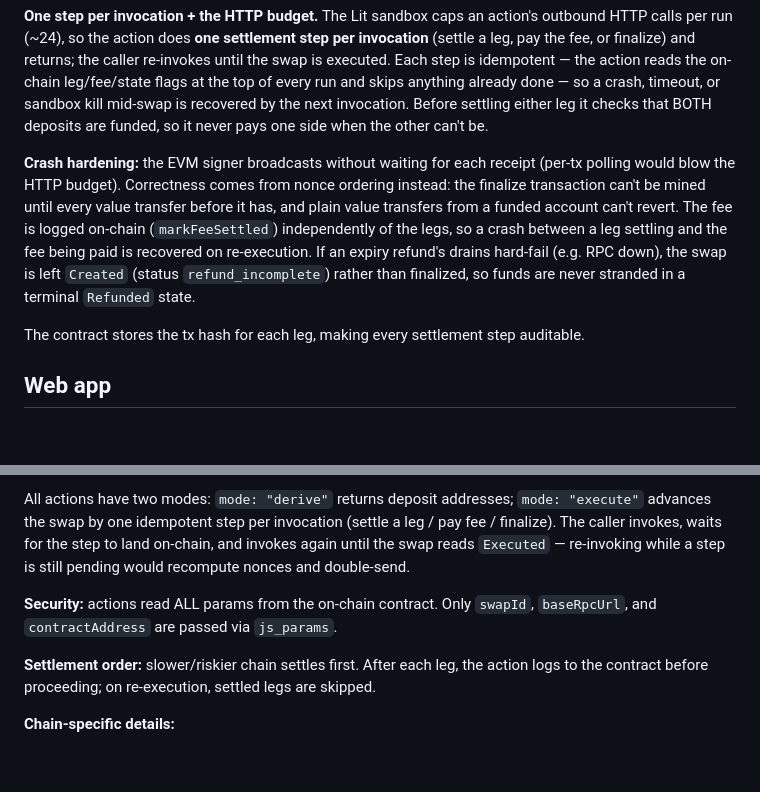
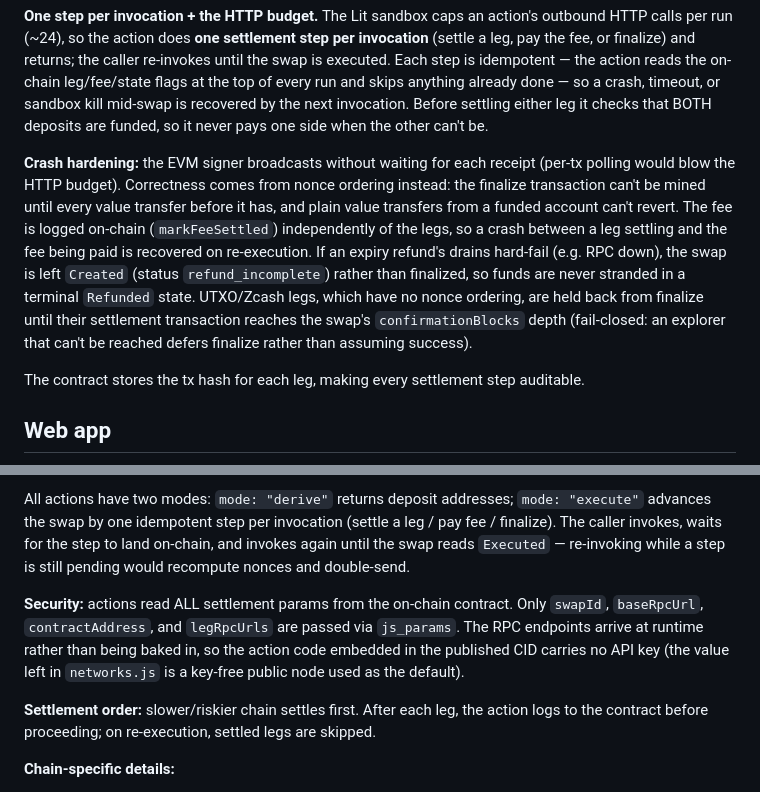
Before and after one commit to GTC6244/Cross-Chain-Settlement, a Markdown page: README.md, 2 parts joined by grey strips. Rendered like a GitHub page; blank space fills up the shorter version.

Commit message:
docs: sync README with key-free js_params + UTXO/ZEC confirmation gate
Co-Authored-By: Claude Opus 4.8 <noreply@anthropic.com>

```diff
--- a/README.md
+++ b/README.md
@@ -99,7 +99,7 @@ RE-EXECUTION:
 
 **One step per invocation + the HTTP budget.** The Lit sandbox caps an action's outbound HTTP calls per run (~24), so the action does **one settlement step per invocation** (settle a leg, pay the fee, or finalize) and returns; the caller re-invokes until the swap is executed. Each step is idempotent — the action reads the on-chain leg/fee/state flags at the top of every run and skips anything already done — so a crash, timeout, or sandbox kill mid-swap is recovered by the next invocation. Before settling either leg it checks that BOTH deposits are funded, so it never pays one side when the other can't be.
 
-**Crash hardening:** the EVM signer broadcasts without waiting for each receipt (per-tx polling would blow the HTTP budget). Correctness comes from nonce ordering instead: the finalize transaction can't be mined until every value transfer before it has, and plain value transfers from a funded account can't revert. The fee is logged on-chain (`markFeeSettled`) independently of the legs, so a crash between a leg settling and the fee being paid is recovered on re-execution. If an expiry refund's drains hard-fail (e.g. RPC down), the swap is left `Created` (status `refund_incomplete`) rather than finalized, so funds are never stranded in a terminal `Refunded` state.
+**Crash hardening:** the EVM signer broadcasts without waiting for each receipt (per-tx polling would blow the HTTP budget). Correctness comes from nonce ordering instead: the finalize transaction can't be mined until every value transfer before it has, and plain value transfers from a funded account can't revert. The fee is logged on-chain (`markFeeSettled`) independently of the legs, so a crash between a leg settling and the fee being paid is recovered on re-execution. If an expiry refund's drains hard-fail (e.g. RPC down), the swap is left `Created` (status `refund_incomplete`) rather than finalized, so funds are never stranded in a terminal `Refunded` state. UTXO/Zcash legs, which have no nonce ordering, are held back from finalize until their settlement transaction reaches the swap's `confirmationBlocks` depth (fail-closed: an explorer that can't be reached defers finalize rather than assuming success).
 
 The contract stores the tx hash for each leg, making every settlement step auditable.
 
@@ -188,7 +188,7 @@ All signing uses Paul Miller's audited, pure-JS, zero-dependency [noble/scure/mi
 
 All actions have two modes: `mode: "derive"` returns deposit addresses; `mode: "execute"` advances the swap by one idempotent step per invocation (settle a leg / pay fee / finalize). The caller invokes, waits for the step to land on-chain, and invokes again until the swap reads `Executed` — re-invoking while a step is still pending would recompute nonces and double-send.
 
-**Security:** actions read ALL params from the on-chain contract. Only `swapId`, `baseRpcUrl`, and `contractAddress` are passed via `js_params`.
+**Security:** actions read ALL settlement params from the on-chain contract. Only `swapId`, `baseRpcUrl`, `contractAddress`, and `legRpcUrls` are passed via `js_params`. The RPC endpoints arrive at runtime rather than being baked in, so the action code embedded in the published CID carries no API key (the value left in `networks.js` is a key-free public node used as the default).
 
 **Settlement order:** slower/riskier chain settles first. After each leg, the action logs to the contract before proceeding; on re-execution, settled legs are skipped.
 
```
